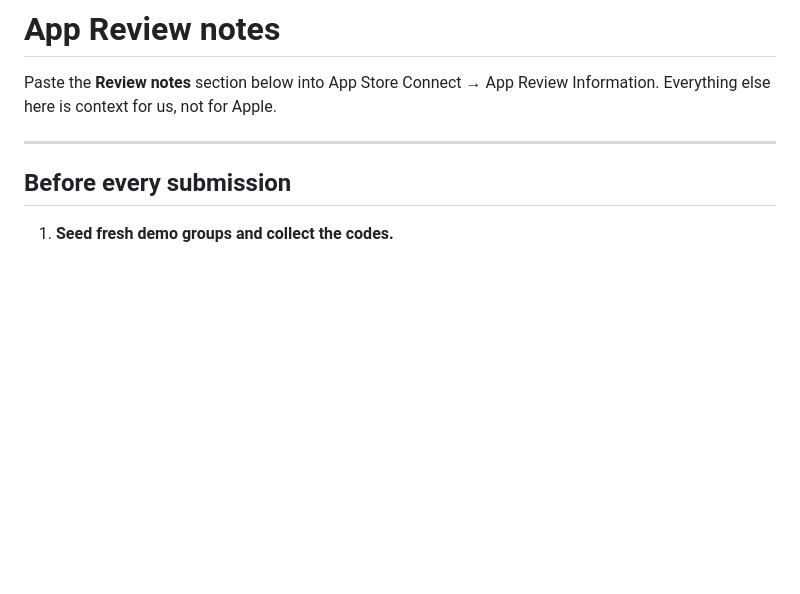
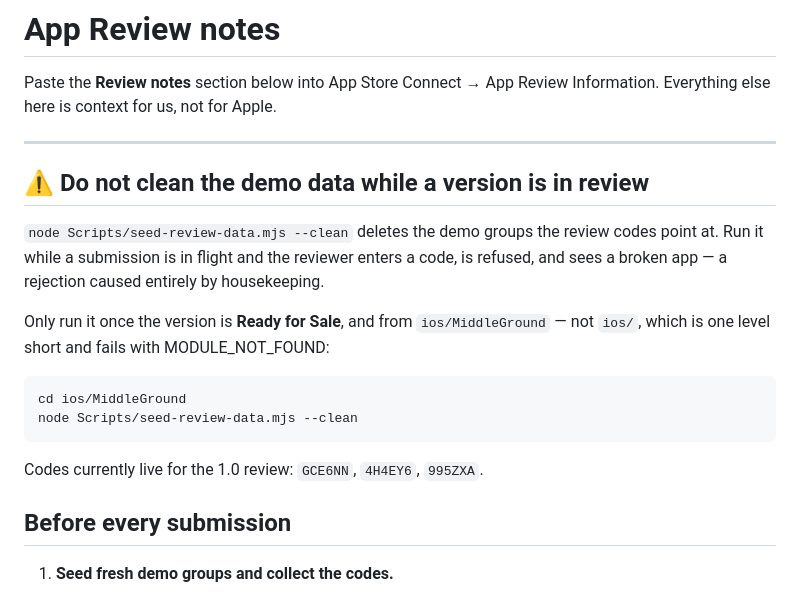
Before and after one commit to derekgallardo01/middle-ground, a Markdown page: docs/APP_REVIEW_NOTES.md, the part around the change. GitHub-like rendering; blank space fills up the shorter version.

Commit message:
docs: do not clean the demo data while a version is in review
Nearly ran it minutes after submitting. The clean script deletes the groups the
review codes point at, so a reviewer would enter a code, be refused, and see a
broken app — a rejection caused purely by tidying up.

Records the live codes and the correct directory: the script sits in
ios/MiddleGround, and running it from ios/ fails with MODULE_NOT_FOUND, which is
the only reason it did not run this time.

````diff
--- a/docs/APP_REVIEW_NOTES.md
+++ b/docs/APP_REVIEW_NOTES.md
@@ -4,6 +4,22 @@ Paste the **Review notes** section below into App Store Connect → App Review I
 Everything else here is context for us, not for Apple.
 
 ---
+
+## ⚠️ Do not clean the demo data while a version is in review
+
+`node Scripts/seed-review-data.mjs --clean` deletes the demo groups the review codes point at.
+Run it while a submission is in flight and the reviewer enters a code, is refused, and sees a
+broken app — a rejection caused entirely by housekeeping.
+
+Only run it once the version is **Ready for Sale**, and from `ios/MiddleGround` — not `ios/`,
+which is one level short and fails with MODULE_NOT_FOUND:
+
+```sh
+cd ios/MiddleGround
+node Scripts/seed-review-data.mjs --clean
+```
+
+Codes currently live for the 1.0 review: `GCE6NN`, `4H4EY6`, `995ZXA`.
 
 ## Before every submission
 
````
